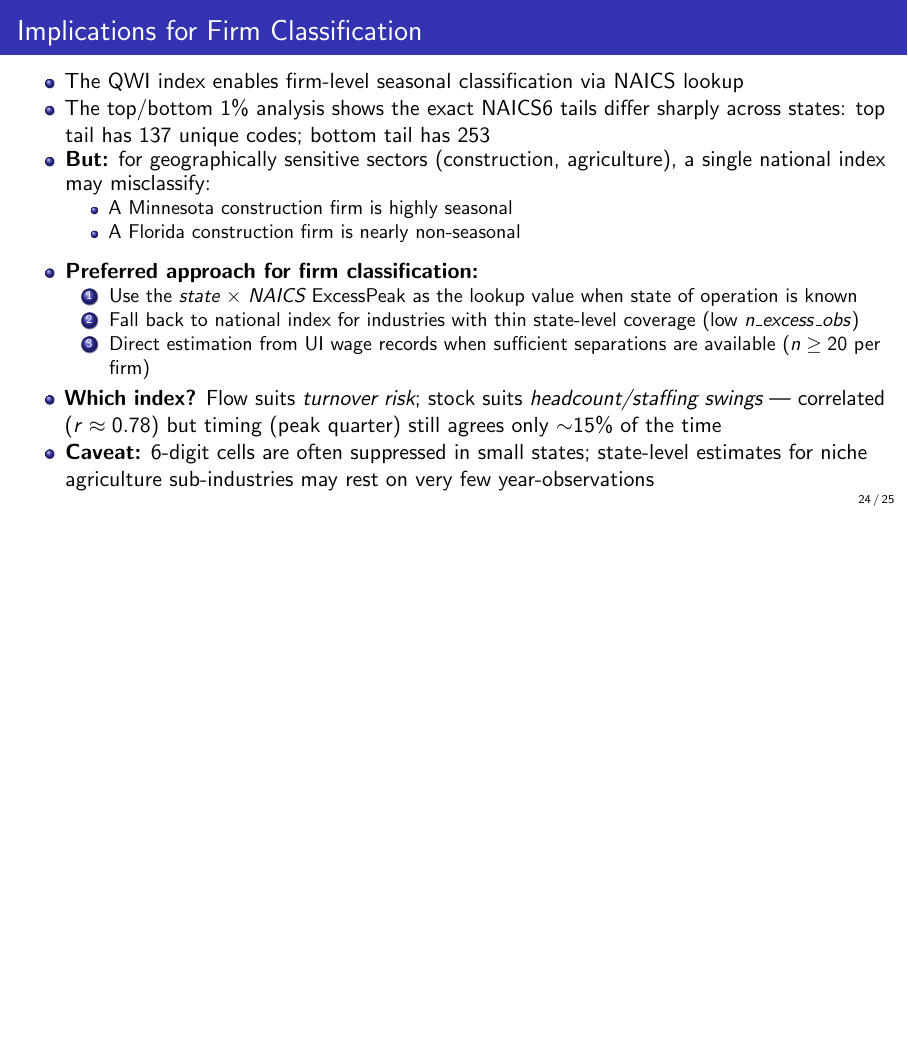
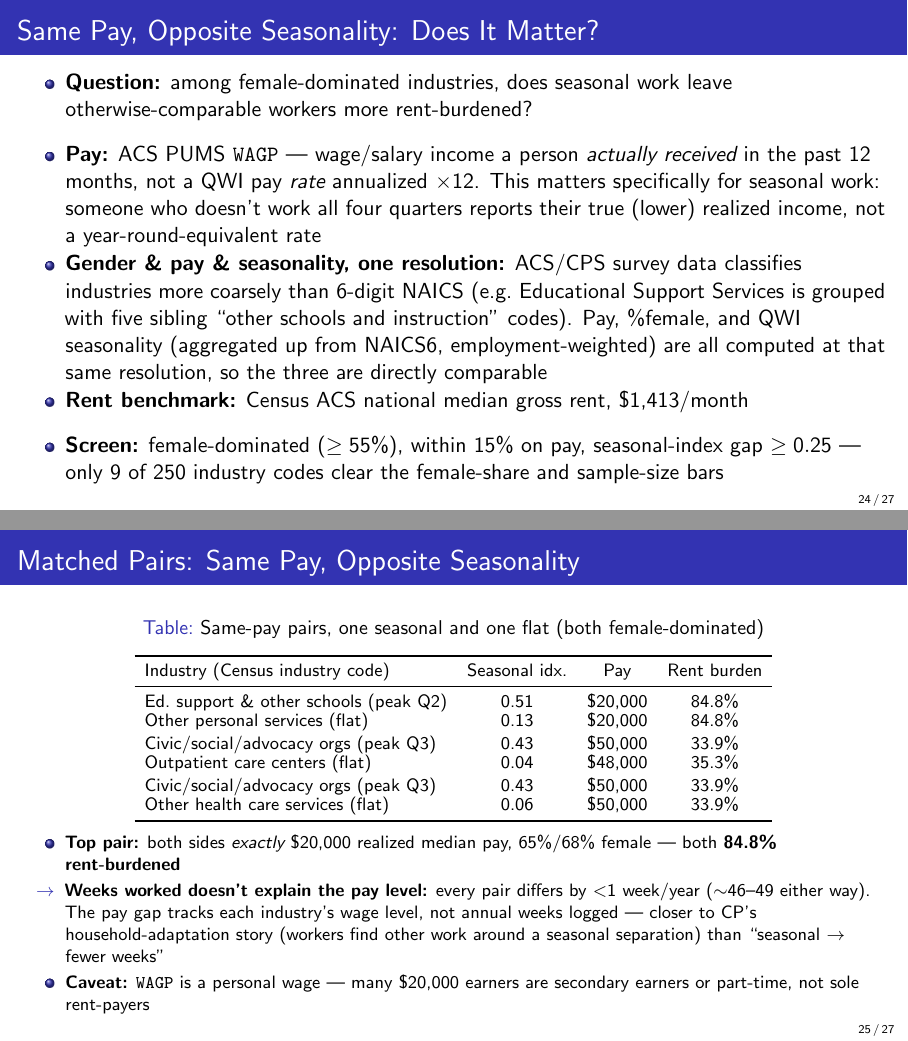
Before and after one commit to dismalscientist86/Seasonal_work, LaTeX slides (output/slides/slides.tex): page 24 of 25 before the commit and pages 24 and 25 of 27 after it, the two joined at a grey line, the shorter picture padded with empty space. Compiled offline with pdfLaTeX.

```diff
--- a/output/slides/slides.tex
+++ b/output/slides/slides.tex
@@ -5,6 +5,9 @@
 \usepackage{graphicx}
 \usepackage{amsmath}
 \usepackage{microtype}
+\microtypesetup{expansion=false} % font expansion needs scalable outlines;
+  % crashes on some Computer Modern sans variants at small sizes with MiKTeX.
+  % Protrusion (the more visually significant feature) stays enabled.
 
 % Suppress navigation bar
 \setbeamertemplate{navigation symbols}{}
@@ -587,6 +590,71 @@
 \end{frame}
 
 % ══════════════════════════════════════════════════════════════════════════════
+\section{Pay, Gender, and Rent Burden}
+% ══════════════════════════════════════════════════════════════════════════════
+
+\begin{frame}{Same Pay, Opposite Seasonality: Does It Matter?}
+  \begin{itemize}
+    \item \textbf{Question:} among female-dominated industries, does seasonal
+          work leave otherwise-comparable workers more rent-burdened?
+    \bigskip
+    \item \textbf{Pay:} ACS PUMS \texttt{WAGP} --- wage/salary income a person
+          \emph{actually received} in the past 12 months, not a QWI pay
+          \emph{rate} annualized $\times 12$. This matters specifically for
+          seasonal work: someone who doesn't work all four quarters reports
+          their true (lower) realized income, not a year-round-equivalent rate
+    \item \textbf{Gender \& pay \& seasonality, one resolution:} ACS/CPS survey
+          data classifies industries more coarsely than 6-digit NAICS (e.g.\
+          Educational Support Services is grouped with five sibling ``other
+          schools and instruction'' codes). Pay, \%female, and QWI
+          seasonality (aggregated up from NAICS6, employment-weighted) are all
+          computed at that same resolution, so the three are directly comparable
+    \item \textbf{Rent benchmark:} Census ACS national median gross rent,
+          \$1,413/month
+    \bigskip
+    \item \textbf{Screen:} female-dominated ($\geq 55\%$), within 15\% on pay,
+          seasonal-index gap $\geq 0.25$ --- only 9 of 250 industry codes clear
+          the female-share and sample-size bars
+  \end{itemize}
+\end{frame}
+
+\begin{frame}{Matched Pairs: Same Pay, Opposite Seasonality}
+  \begin{table}
+    \centering
+    \footnotesize
+    \setlength{\tabcolsep}{5pt}
+    \renewcommand{\arraystretch}{0.85}
+    \caption{Same-pay pairs, one seasonal and one flat (both female-dominated)}
+    \begin{tabular}{lccc}
+      \toprule
+      Industry (Census industry code) & Seasonal idx.\ & Pay & Rent burden \\
+      \midrule
+      Ed.\ support \& other schools (peak Q2) & 0.51 & \$20,000 & 84.8\% \\
+      Other personal services (flat)          & 0.13 & \$20,000 & 84.8\% \\
+      \addlinespace[2pt]
+      Civic/social/advocacy orgs (peak Q3)    & 0.43 & \$50,000 & 33.9\% \\
+      Outpatient care centers (flat)          & 0.04 & \$48,000 & 35.3\% \\
+      \addlinespace[2pt]
+      Civic/social/advocacy orgs (peak Q3)    & 0.43 & \$50,000 & 33.9\% \\
+      Other health care services (flat)       & 0.06 & \$50,000 & 33.9\% \\
+      \bottomrule
+    \end{tabular}
+  \end{table}
+  \footnotesize
+  \begin{itemize}
+    \item \textbf{Top pair:} both sides \emph{exactly} \$20,000 realized
+          median pay, 65\%/68\% female --- both \textbf{84.8\% rent-burdened}
+    \item[$\to$] \textbf{Weeks worked doesn't explain the pay level:} every
+          pair differs by $<$1 week/year ($\sim$46--49 either way). The pay
+          gap tracks each industry's wage level, not annual weeks logged ---
+          closer to CP's household-adaptation story (workers find other work
+          around a seasonal separation) than ``seasonal $\to$ fewer weeks''
+    \item \textbf{Caveat:} \texttt{WAGP} is a personal wage --- many \$20,000
+          earners are secondary earners or part-time, not sole rent-payers
+  \end{itemize}
+\end{frame}
+
+% ══════════════════════════════════════════════════════════════════════════════
 \section{Discussion}
 % ══════════════════════════════════════════════════════════════════════════════
 
```
Also changed, not shown: output/figures/county_seasonal_exposure_06.png, output/figures/earnings_at_separation_peak_hist.png, output/figures/flow_vs_stock_national_scatter.png, output/figures/geo_construction_agriculture_by_state.png, output/figures/geo_sector_variation.png, output/figures/seasonality_trend_by_sector.png, output/slides/slides.pdf, output/slides/slides.tex (7 more changed lines), 2 other files.
